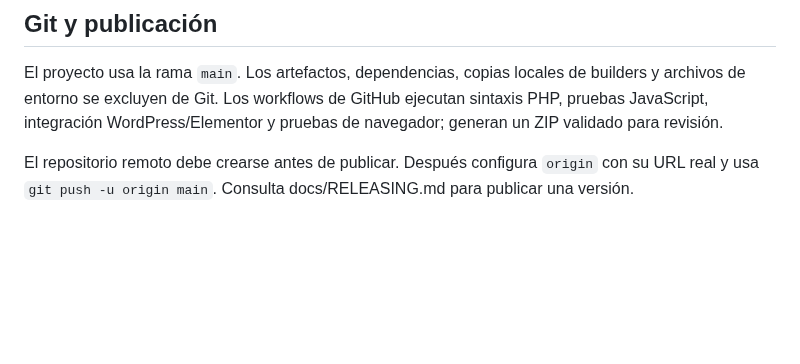
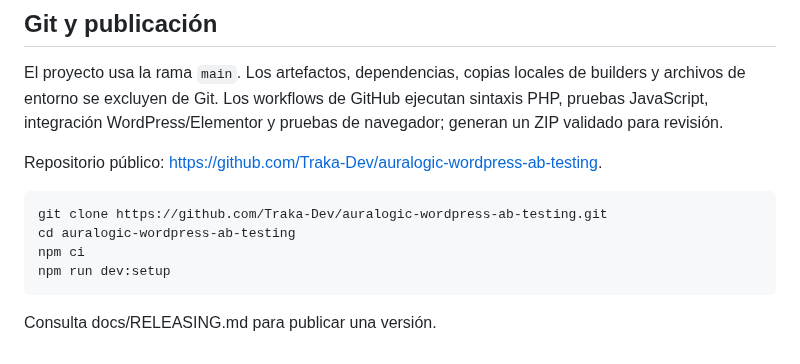
Before and after one commit to Traka-Dev/auralogic-wordpress-ab-testing, a Markdown page: README.md, the part around one of its changes. GitHub-like rendering; blank space fills up the shorter version.

````diff
--- a/README.md
+++ b/README.md
@@ -151,4 +165,13 @@ Añadir conversiones de formulario enviado con éxito, compras de WooCommerce ve
 
 El proyecto usa la rama `main`. Los artefactos, dependencias, copias locales de builders y archivos de entorno se excluyen de Git. Los workflows de GitHub ejecutan sintaxis PHP, pruebas JavaScript, integración WordPress/Elementor y pruebas de navegador; generan un ZIP validado para revisión.
 
-El repositorio remoto debe crearse antes de publicar. Después configura `origin` con su URL real y usa `git push -u origin main`. Consulta docs/RELEASING.md para publicar una versión.
+Repositorio público: [https://github.com/Traka-Dev/auralogic-wordpress-ab-testing](https://github.com/Traka-Dev/auralogic-wordpress-ab-testing).
+
+```bash
+git clone https://github.com/Traka-Dev/auralogic-wordpress-ab-testing.git
+cd auralogic-wordpress-ab-testing
+npm ci
+npm run dev:setup
+```
+
+Consulta docs/RELEASING.md para publicar una versión.
````
Also changed, not shown: other parts of README.md (+16 -2 lines), CHANGELOG.md (+9 -0 lines), SECURITY.md (+1 -3 lines), docs/screenshots/admin-dashboard.png (added), 12 other files.
